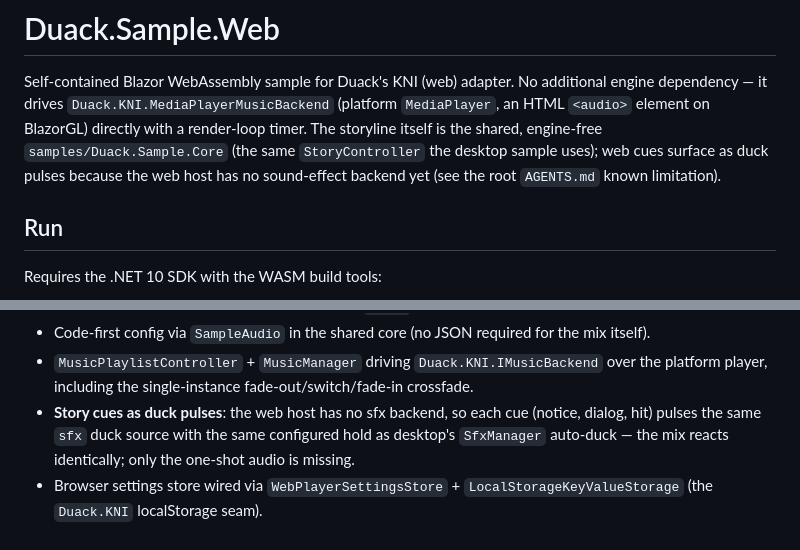
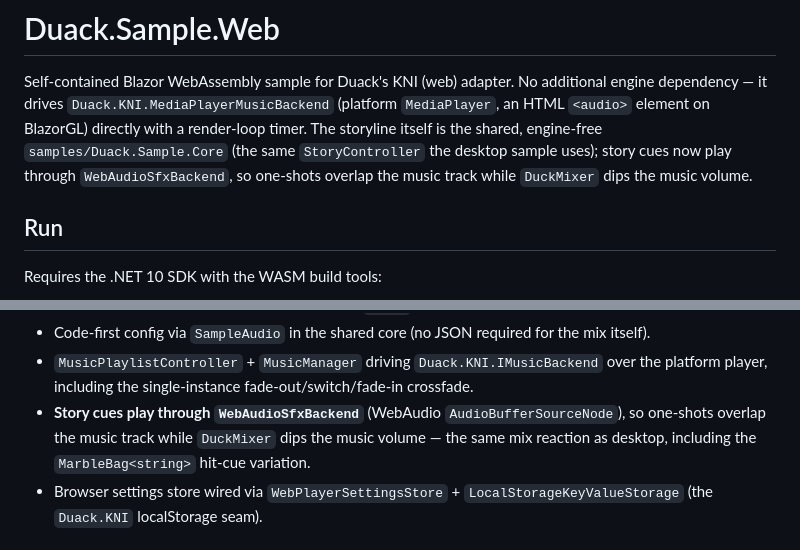
Before and after one commit to ultimateownsz/Duack, a Markdown page: samples/Duack.Sample.Web/README.md, 2 parts joined by grey strips. Rendered like a GitHub page.

```diff
--- a/samples/Duack.Sample.Web/README.md
+++ b/samples/Duack.Sample.Web/README.md
@@ -4,8 +4,8 @@ Self-contained Blazor WebAssembly sample for Duack's KNI (web) adapter. No addit
 dependency — it drives `Duack.KNI.MediaPlayerMusicBackend` (platform `MediaPlayer`, an HTML
 `<audio>` element on BlazorGL) directly with a render-loop timer. The storyline itself is the
 shared, engine-free `samples/Duack.Sample.Core` (the same `StoryController` the desktop sample
-uses); web cues surface as duck pulses because the web host has no sound-effect backend yet
-(see the root `AGENTS.md` known limitation).
+uses); story cues now play through `WebAudioSfxBackend`, so one-shots overlap the music track
+while `DuckMixer` dips the music volume.
 
 ## Run
 
@@ -35,9 +35,9 @@ Then open the launched URL (e.g. https://localhost:5000) and click a button.
 - Code-first config via `SampleAudio` in the shared core (no JSON required for the mix itself).
 - `MusicPlaylistController` + `MusicManager` driving `Duack.KNI.IMusicBackend` over the
   platform player, including the single-instance fade-out/switch/fade-in crossfade.
-- **Story cues as duck pulses**: the web host has no sfx backend, so each cue (notice, dialog,
-  hit) pulses the same `sfx` duck source with the same configured hold as desktop's
-  `SfxManager` auto-duck — the mix reacts identically; only the one-shot audio is missing.
+- **Story cues play through `WebAudioSfxBackend`** (WebAudio `AudioBufferSourceNode`), so
+  one-shots overlap the music track while `DuckMixer` dips the music volume — the same mix
+  reaction as desktop, including the `MarbleBag<string>` hit-cue variation.
 - Browser settings store wired via `WebPlayerSettingsStore` + `LocalStorageKeyValueStorage`
   (the `Duack.KNI` localStorage seam).
 
```
Also changed, not shown: README.md (+34 -4 lines).
